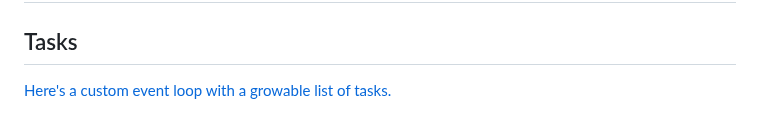
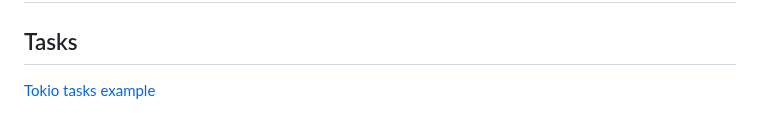
Before and after one commit to oconnor663/jacko.io, a Markdown page: posts/async_three.md, the part around one of its changes. Drawn GitHub-style.

Commit message:
simplify the tasks example and add a Tokio version

```diff
--- a/posts/async_three.md
+++ b/posts/async_three.md
@@ -15,5 +15,5 @@
 
 ## Tasks
 
-[Here's a custom event loop with a growable list of tasks.][tasks]
+[Tokio tasks example][tokio_tasks]
 
```
Also changed, not shown: other parts of posts/async_three.md (+5 -1 lines).
